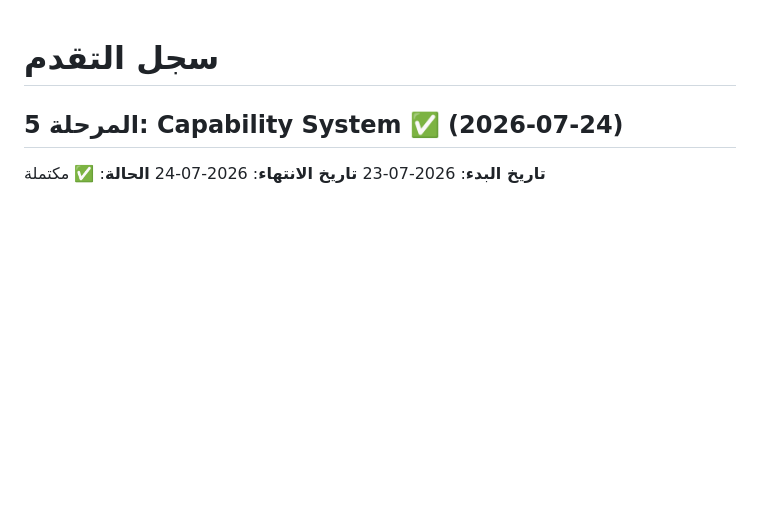
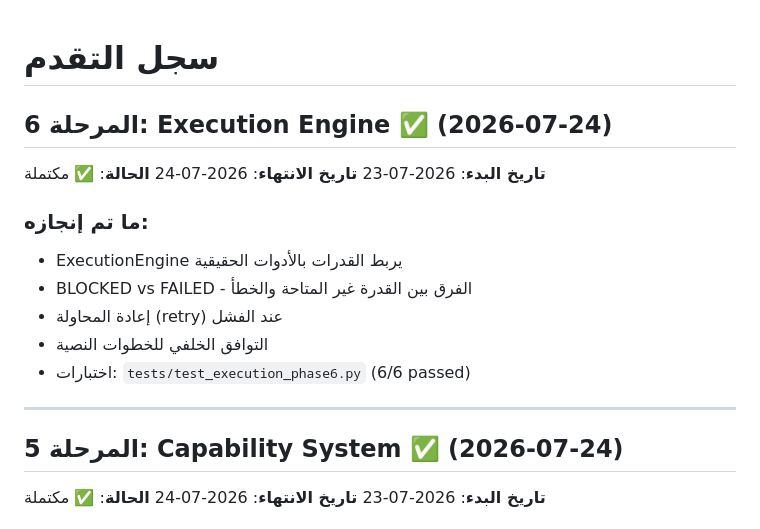
Before and after one commit to angaaamy-cpu/codeforge, a Markdown page: docs/progress.md, the part around the change. Drawn GitHub-style; blank space fills up the shorter version.

Commit message:
Phase 6 - Execution Engine
- ExecutionEngine bridges capabilities to real tools
- BLOCKED vs FAILED distinction
- Retry mechanism on failure
- Backward compatibility for string steps
- tests/test_execution_phase6.py: 6/6 passed

```diff
--- a/docs/progress.md
+++ b/docs/progress.md
@@ -1,4 +1,19 @@
 # سجل التقدم
+
+## المرحلة 6: Execution Engine ✅ (2026-07-24)
+
+**تاريخ البدء**: 2026-07-23
+**تاريخ الانتهاء**: 2026-07-24
+**الحالة**: ✅ مكتملة
+
+### ما تم إنجازه:
+- ExecutionEngine يربط القدرات بالأدوات الحقيقية
+- BLOCKED vs FAILED - الفرق بين القدرة غير المتاحة والخطأ
+- إعادة المحاولة (retry) عند الفشل
+- التوافق الخلفي للخطوات النصية
+- اختبارات: `tests/test_execution_phase6.py` (6/6 passed)
+
+---
 
 ## المرحلة 5: Capability System ✅ (2026-07-24)
 
```
